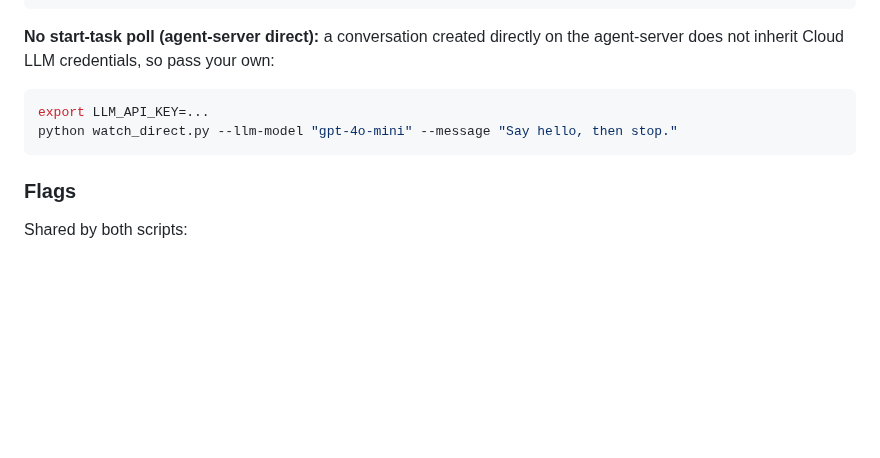
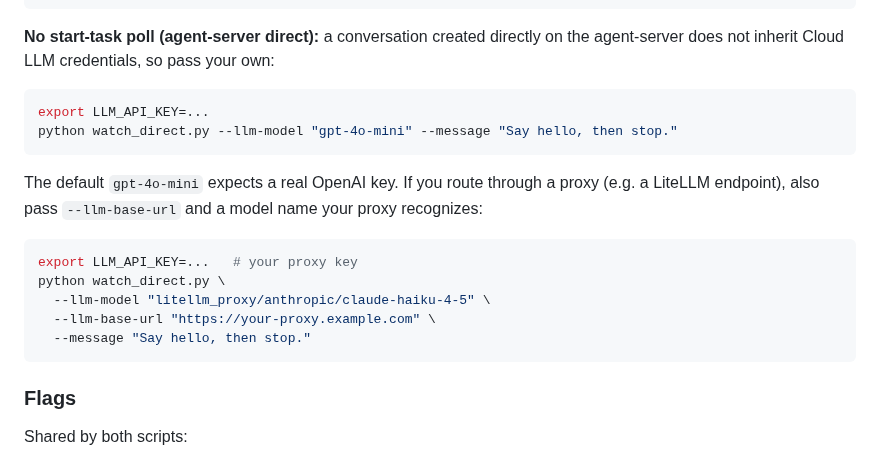
Before and after one commit to jpshackelford/oh-examples, a Markdown page: react-to-state-websocket/README.md, the part around the change. Drawn GitHub-style; blank space fills up the shorter version.

Commit message:
react-to-state-websocket: document --llm-base-url for proxy users
Clarify that the default gpt-4o-mini needs a real OpenAI key, and show how
to route watch_direct.py through a proxy (e.g. LiteLLM) via --llm-base-url.

Co-authored-by: openhands <openhands@all-hands.dev>

````diff
--- a/react-to-state-websocket/README.md
+++ b/react-to-state-websocket/README.md
@@ -158,6 +158,18 @@ export LLM_API_KEY=...
 python watch_direct.py --llm-model "gpt-4o-mini" --message "Say hello, then stop."
 ```
 
+The default `gpt-4o-mini` expects a real OpenAI key. If you route through a proxy
+(e.g. a LiteLLM endpoint), also pass `--llm-base-url` and a model name your proxy
+recognizes:
+
+```bash
+export LLM_API_KEY=...   # your proxy key
+python watch_direct.py \
+  --llm-model "litellm_proxy/anthropic/claude-haiku-4-5" \
+  --llm-base-url "https://your-proxy.example.com" \
+  --message "Say hello, then stop."
+```
+
 ### Flags
 
 Shared by both scripts:
````
